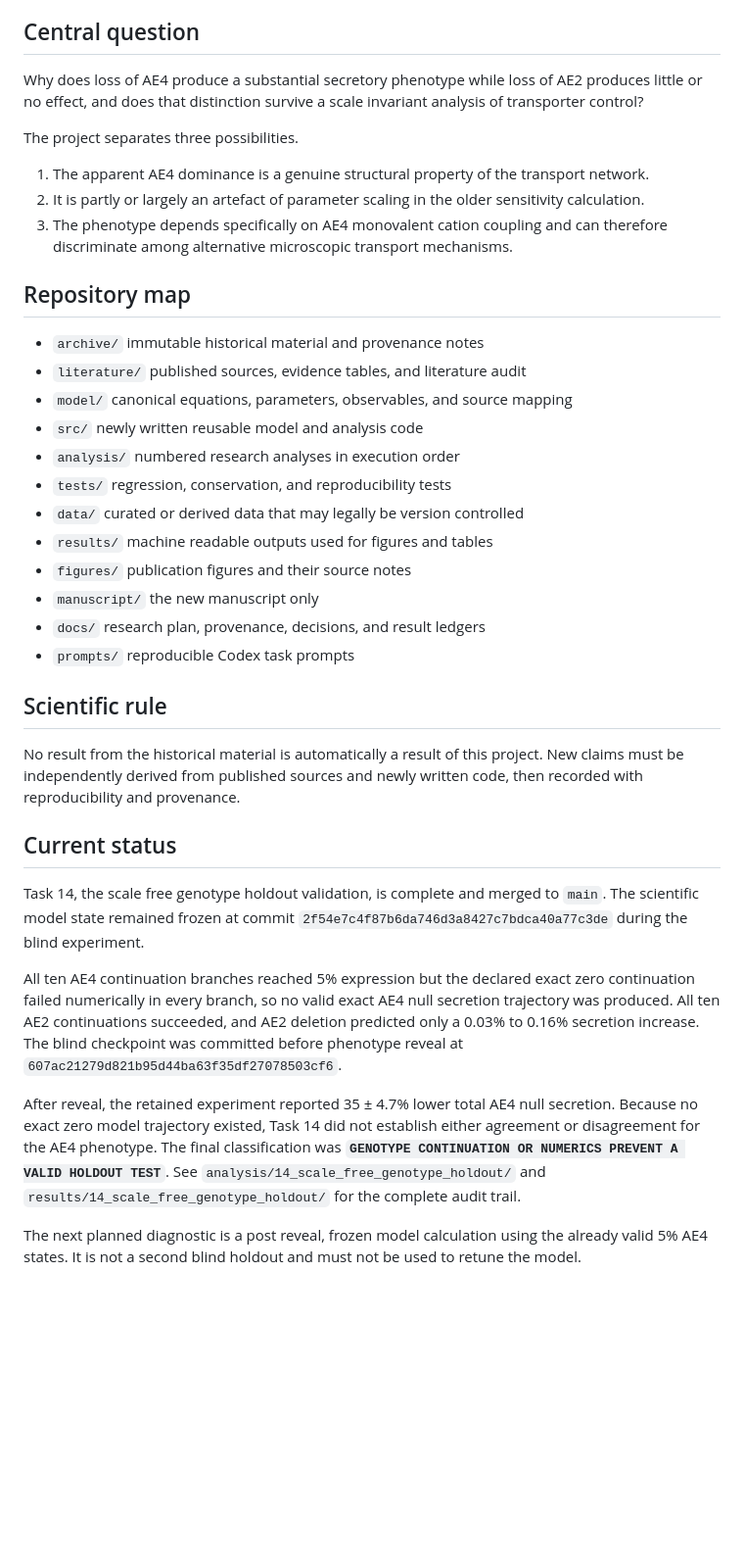
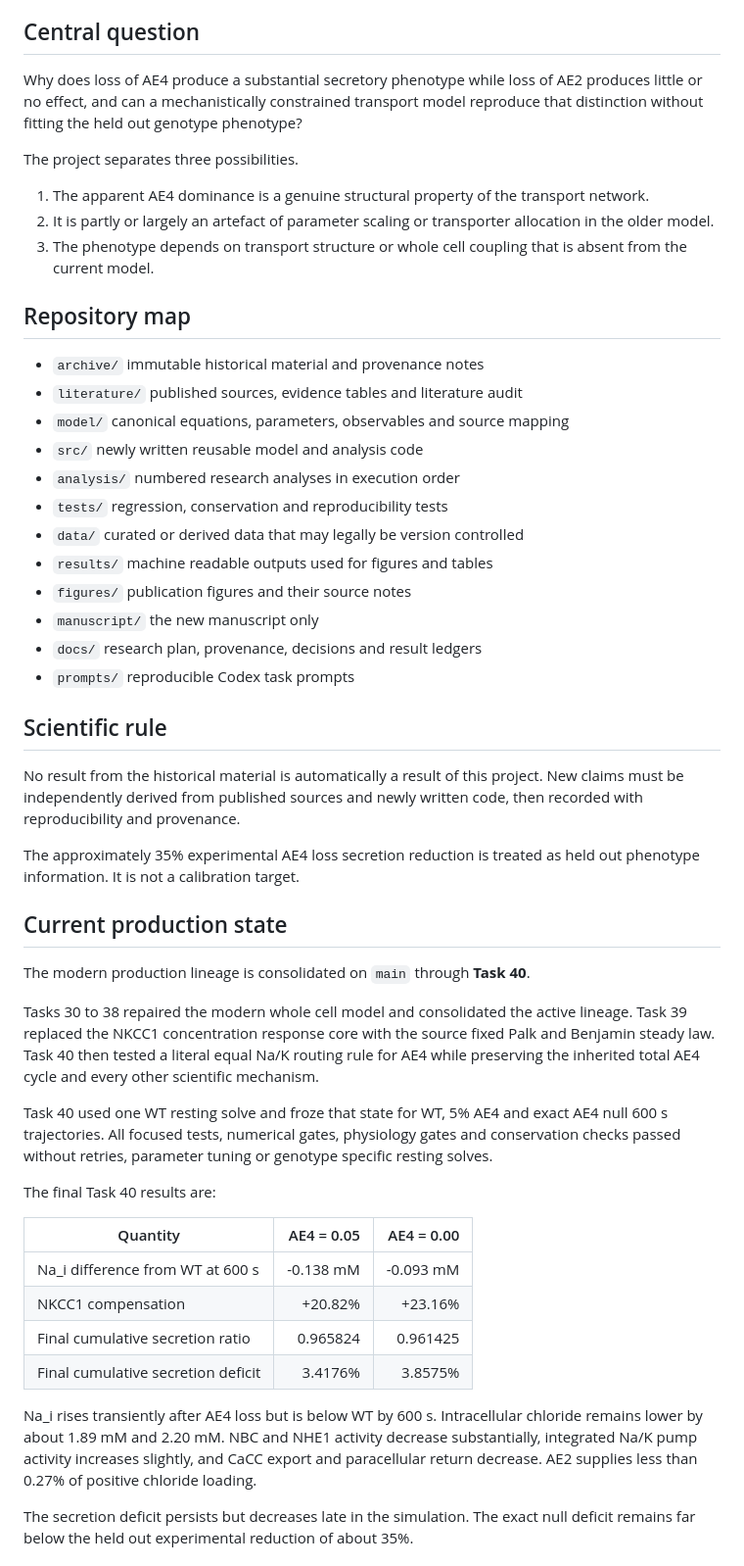
Before and after one commit to esig626/ae4-salivary-transport-control, a Markdown page: README.md, the part around one of its changes. Shown at 98% size. Drawn GitHub-style; blank space fills up the shorter version.

Commit message:
Refresh README to current Task 40 model state

```diff
--- a/README.md
+++ b/README.md
@@ -6,39 +6,53 @@ The published AE4 model remains the scientific starting point: [A Mathematical M
 
 ## Central question
 
-Why does loss of AE4 produce a substantial secretory phenotype while loss of AE2 produces little or no effect, and does that distinction survive a scale invariant analysis of transporter control?
+Why does loss of AE4 produce a substantial secretory phenotype while loss of AE2 produces little or no effect, and can a mechanistically constrained transport model reproduce that distinction without fitting the held out genotype phenotype?
 
 The project separates three possibilities.
 
 1. The apparent AE4 dominance is a genuine structural property of the transport network.
-2. It is partly or largely an artefact of parameter scaling in the older sensitivity calculation.
-3. The phenotype depends specifically on AE4 monovalent cation coupling and can therefore discriminate among alternative microscopic transport mechanisms.
+2. It is partly or largely an artefact of parameter scaling or transporter allocation in the older model.
+3. The phenotype depends on transport structure or whole cell coupling that is absent from the current model.
 
 ## Repository map
 
-- `archive/` immutable historical material and provenance notes
-- `literature/` published sources, evidence tables, and literature audit
-- `model/` canonical equations, parameters, observables, and source mapping
-- `src/` newly written reusable model and analysis code
-- `analysis/` numbered research analyses in execution order
-- `tests/` regression, conservation, and reproducibility tests
-- `data/` curated or derived data that may legally be version controlled
-- `results/` machine readable outputs used for figures and tables
-- `figures/` publication figures and their source notes
-- `manuscript/` the new manuscript only
-- `docs/` research plan, provenance, decisions, and result ledgers
-- `prompts/` reproducible Codex task prompts
+* `archive/` immutable historical material and provenance notes
+* `literature/` published sources, evidence tables and literature audit
+* `model/` canonical equations, parameters, observables and source mapping
+* `src/` newly written reusable model and analysis code
+* `analysis/` numbered research analyses in execution order
+* `tests/` regression, conservation and reproducibility tests
+* `data/` curated or derived data that may legally be version controlled
+* `results/` machine readable outputs used for figures and tables
+* `figures/` publication figures and their source notes
+* `manuscript/` the new manuscript only
+* `docs/` research plan, provenance, decisions and result ledgers
+* `prompts/` reproducible Codex task prompts
 
 ## Scientific rule
 
 No result from the historical material is automatically a result of this project. New claims must be independently derived from published sources and newly written code, then recorded with reproducibility and provenance.
 
-## Current status
+The approximately 35% experimental AE4 loss secretion reduction is treated as held out phenotype information. It is not a calibration target.
 
-Task 14, the scale free genotype holdout validation, is complete and merged to `main`. The scientific model state remained frozen at commit `2f54e7c4f87b6da746d3a8427c7bdca40a77c3de` during the blind experiment.
+## Current production state
 
-All ten AE4 continuation branches reached 5% expression but the declared exact zero continuation failed numerically in every branch, so no valid exact AE4 null secretion trajectory was produced. All ten AE2 continuations succeeded, and AE2 deletion predicted only a 0.03% to 0.16% secretion increase. The blind checkpoint was committed before phenotype reveal at `607ac21279d821b95d44ba63f35df27078503cf6`.
+The modern production lineage is consolidated on `main` through **Task 40**.
 
-After reveal, the retained experiment reported 35 ± 4.7% lower total AE4 null secretion. Because no exact zero model trajectory existed, Task 14 did not establish either agreement or disagreement for the AE4 phenotype. The final classification was **`GENOTYPE CONTINUATION OR NUMERICS PREVENT A VALID HOLDOUT TEST`**. See `analysis/14_scale_free_genotype_holdout/` and `results/14_scale_free_genotype_holdout/` for the complete audit trail.
+Tasks 30 to 38 repaired the modern whole cell model and consolidated the active lineage. Task 39 replaced the NKCC1 concentration response core with the source fixed Palk and Benjamin steady law. Task 40 then tested a literal equal Na/K routing rule for AE4 while preserving the inherited total AE4 cycle and every other scientific mechanism.
 
-The next planned diagnostic is a post reveal, frozen model calculation using the already valid 5% AE4 states. It is not a second blind holdout and must not be used to retune the model.
+Task 40 used one WT resting solve and froze that state for WT, 5% AE4 and exact AE4 null 600 s trajectories. All focused tests, numerical gates, physiology gates and conservation checks passed without retries, parameter tuning or genotype specific resting solves.
+
+The final Task 40 results are:
+
+| Quantity | AE4 = 0.05 | AE4 = 0.00 |
+| --- | ---: | ---: |
+| Na_i difference from WT at 600 s | -0.138 mM | -0.093 mM |
+| NKCC1 compensation | +20.82% | +23.16% |
+| Final cumulative secretion ratio | 0.965824 | 0.961425 |
+| Final cumulative secretion deficit | 3.4176% | 3.8575% |
+
+Na_i rises transiently after AE4 loss but is below WT by 600 s. Intracellular chloride remains lower by about 1.89 mM and 2.20 mM. NBC and NHE1 activity decrease substantially, integrated Na/K pump activity increases slightly, and CaCC export and paracellular return decrease. AE2 supplies less than 0.27% of positive chloride loading.
+
+The secretion deficit persists but decreases late in the simulation. The exact null deficit remains far below the held out experimental reduction of about 35%.
+
```
Also changed, not shown: other parts of README.md (+9 -0 lines).
